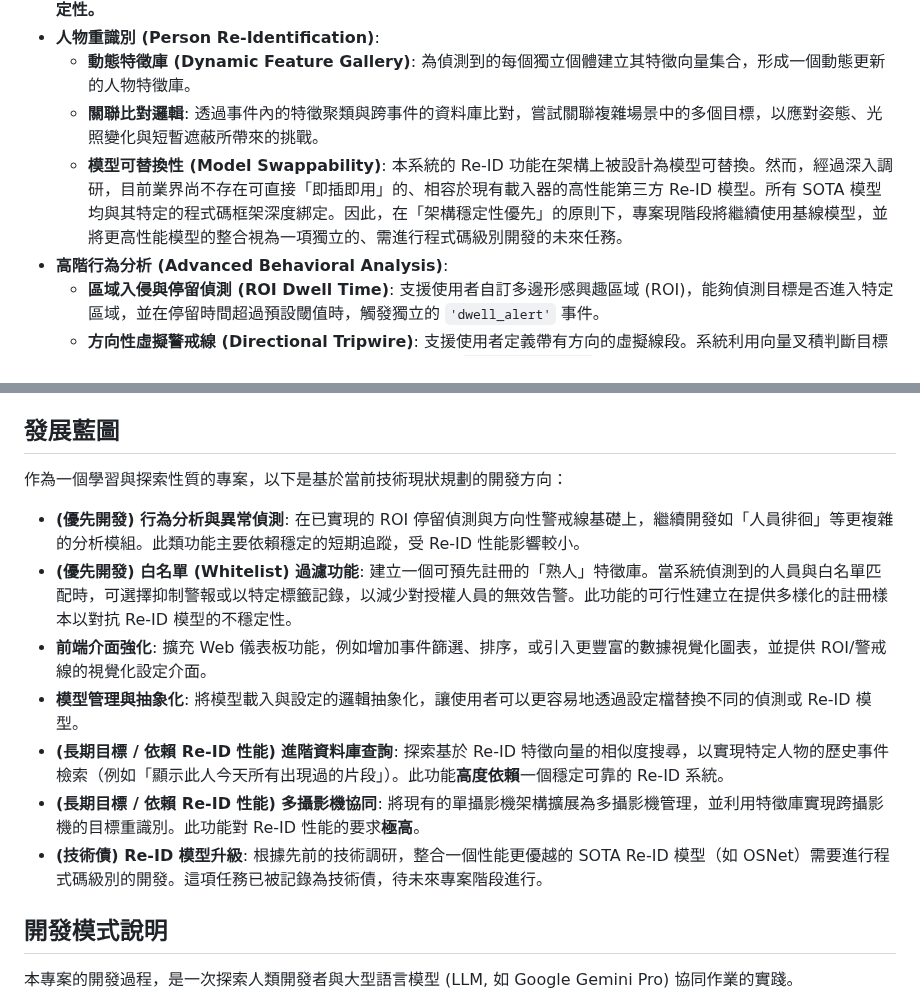
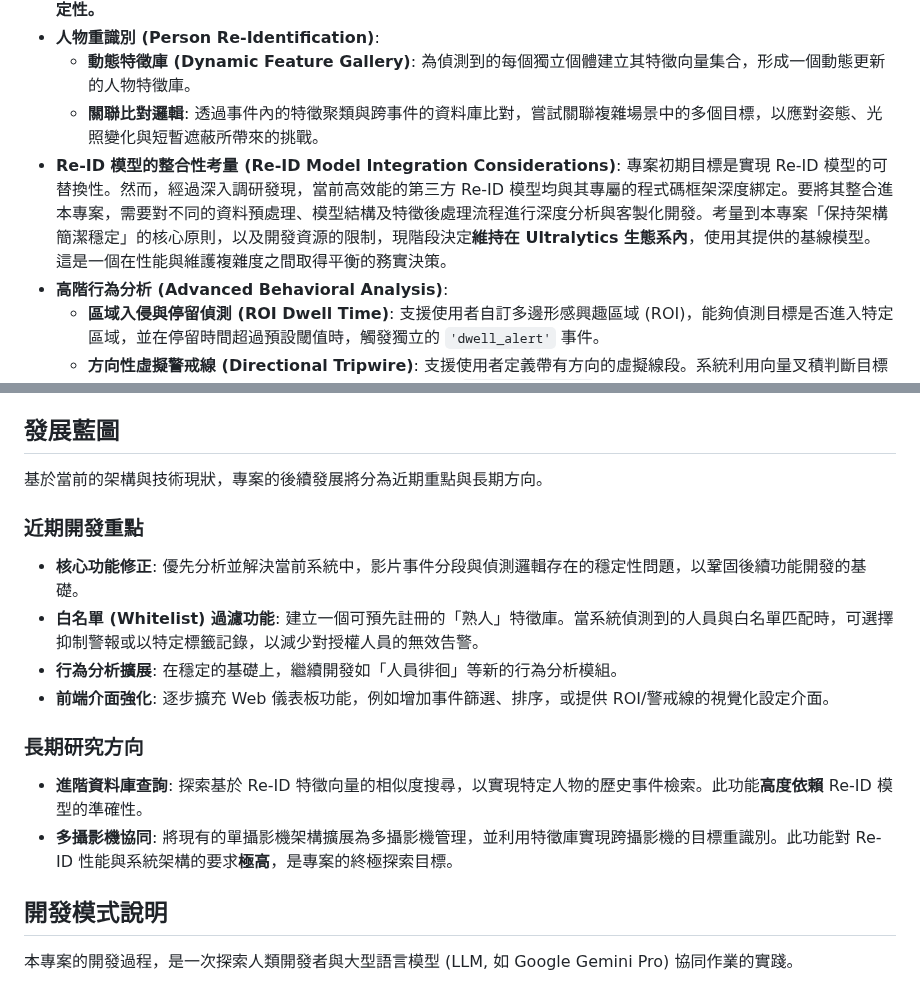
Before and after one commit to MortyTsai/Moshou_Sapient, a Markdown page: README.md, 2 parts joined by grey strips. GitHub-like rendering.

Commit message:
更新 README.md

```diff
--- a/README.md
+++ b/README.md
@@ -19,7 +19,7 @@ MoshouSapient 是一個基於 Python 與 NVIDIA TensorRT 技術棧所建構的
 -   **人物重識別 (Person Re-Identification)**:
     -   **動態特徵庫 (Dynamic Feature Gallery)**: 為偵測到的每個獨立個體建立其特徵向量集合，形成一個動態更新的人物特徵庫。
     -   **關聯比對邏輯**: 透過事件內的特徵聚類與跨事件的資料庫比對，嘗試關聯複雜場景中的多個目標，以應對姿態、光照變化與短暫遮蔽所帶來的挑戰。
-    -   **模型可替換性 (Model Swappability)**: 本系統的 Re-ID 功能在架構上被設計為模型可替換。然而，經過深入調研，目前業界尚不存在可直接「即插即用」的、相容於現有載入器的高性能第三方 Re-ID 模型。所有 SOTA 模型均與其特定的程式碼框架深度綁定。因此，在「架構穩定性優先」的原則下，專案現階段將繼續使用基線模型，並將更高性能模型的整合視為一項獨立的、需進行程式碼級別開發的未來任務。
+-   **Re-ID 模型的整合性考量 (Re-ID Model Integration Considerations)**: 專案初期目標是實現 Re-ID 模型的可替換性。然而，經過深入調研發現，當前高效能的第三方 Re-ID 模型均與其專屬的程式碼框架深度綁定。要將其整合進本專案，需要對不同的資料預處理、模型結構及特徵後處理流程進行深度分析與客製化開發。考量到本專案「保持架構簡潔穩定」的核心原則，以及開發資源的限制，現階段決定**維持在 Ultralytics 生態系內**，使用其提供的基線模型。這是一個在性能與維護複雜度之間取得平衡的務實決策。
 -   **高階行為分析 (Advanced Behavioral Analysis)**:
     -   **區域入侵與停留偵測 (ROI Dwell Time)**: 支援使用者自訂多邊形感興趣區域 (ROI)，能夠偵測目標是否進入特定區域，並在停留時間超過預設閾值時，觸發獨立的 `'dwell_alert'` 事件。
     -   **方向性虛擬警戒線 (Directional Tripwire)**: 支援使用者定義帶有方向的虛擬線段。系統利用向量叉積判斷目標的移動軌跡，僅在符合預設方向的跨越發生時，觸發 `'tripwire_alert'` 事件，以過濾無關行為。
@@ -206,15 +206,17 @@ MoshouSapient/                          # 專案根目錄
 
 ## 發展藍圖
 
-作為一個學習與探索性質的專案，以下是基於當前技術現狀規劃的開發方向：
+基於當前的架構與技術現狀，專案的後續發展將分為近期重點與長期方向。
 
--   **(優先開發) 行為分析與異常偵測**: 在已實現的 ROI 停留偵測與方向性警戒線基礎上，繼續開發如「人員徘徊」等更複雜的分析模組。此類功能主要依賴穩定的短期追蹤，受 Re-ID 性能影響較小。
--   **(優先開發) 白名單 (Whitelist) 過濾功能**: 建立一個可預先註冊的「熟人」特徵庫。當系統偵測到的人員與白名單匹配時，可選擇抑制警報或以特定標籤記錄，以減少對授權人員的無效告警。此功能的可行性建立在提供多樣化的註冊樣本以對抗 Re-ID 模型的不穩定性。
--   **前端介面強化**: 擴充 Web 儀表板功能，例如增加事件篩選、排序，或引入更豐富的數據視覺化圖表，並提供 ROI/警戒線的視覺化設定介面。
--   **模型管理與抽象化**: 將模型載入與設定的邏輯抽象化，讓使用者可以更容易地透過設定檔替換不同的偵測或 Re-ID 模型。
--   **(長期目標 / 依賴 Re-ID 性能) 進階資料庫查詢**: 探索基於 Re-ID 特徵向量的相似度搜尋，以實現特定人物的歷史事件檢索（例如「顯示此人今天所有出現過的片段」）。此功能**高度依賴**一個穩定可靠的 Re-ID 系統。
--   **(長期目標 / 依賴 Re-ID 性能) 多攝影機協同**: 將現有的單攝影機架構擴展為多攝影機管理，並利用特徵庫實現跨攝影機的目標重識別。此功能對 Re-ID 性能的要求**極高**。
--   **(技術債) Re-ID 模型升級**: 根據先前的技術調研，整合一個性能更優越的 SOTA Re-ID 模型（如 OSNet）需要進行程式碼級別的開發。這項任務已被記錄為技術債，待未來專案階段進行。
+### 近期開發重點
+-   **核心功能修正**: 優先分析並解決當前系統中，影片事件分段與偵測邏輯存在的穩定性問題，以鞏固後續功能開發的基礎。
+-   **白名單 (Whitelist) 過濾功能**: 建立一個可預先註冊的「熟人」特徵庫。當系統偵測到的人員與白名單匹配時，可選擇抑制警報或以特定標籤記錄，以減少對授權人員的無效告警。
+-   **行為分析擴展**: 在穩定的基礎上，繼續開發如「人員徘徊」等新的行為分析模組。
+-   **前端介面強化**: 逐步擴充 Web 儀表板功能，例如增加事件篩選、排序，或提供 ROI/警戒線的視覺化設定介面。
+
+### 長期研究方向
+-   **進階資料庫查詢**: 探索基於 Re-ID 特徵向量的相似度搜尋，以實現特定人物的歷史事件檢索。此功能**高度依賴** Re-ID 模型的準確性。
+-   **多攝影機協同**: 將現有的單攝影機架構擴展為多攝影機管理，並利用特徵庫實現跨攝影機的目標重識別。此功能對 Re-ID 性能與系統架構的要求**極高**，是專案的終極探索目標。
 
 ## 開發模式說明
 
```
